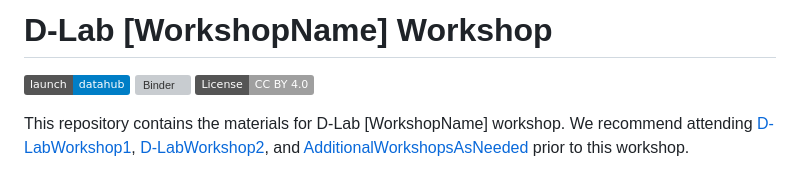
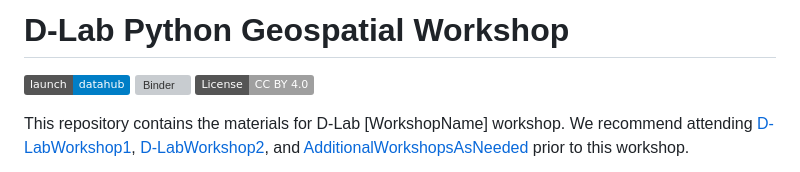
Before and after one commit to dlab-berkeley/Python-Geospatial-Fundamentals, a Markdown page: README.md, the part around the change. Rendered like a GitHub page; badges without logos; grey boxes are pictures that could not be loaded.

```diff
--- a/README.md
+++ b/README.md
@@ -1,4 +1,4 @@
-# D-Lab [WorkshopName] Workshop
+# D-Lab Python Geospatial Workshop
 
 [![DataHub](https://img.shields.io/badge/launch-datahub-blue)](DATAHUB_LINK_HERE)
 [![Binder](https://mybinder.org/badge_logo.svg)](BINDER_LINK_HERE)
```
